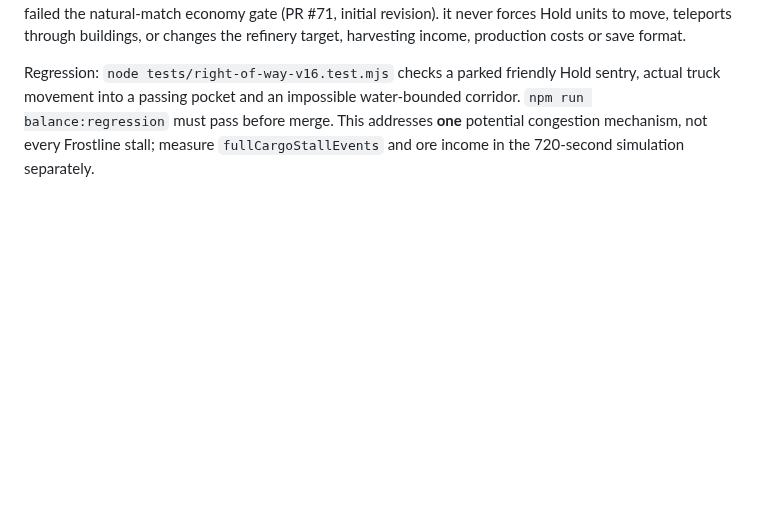
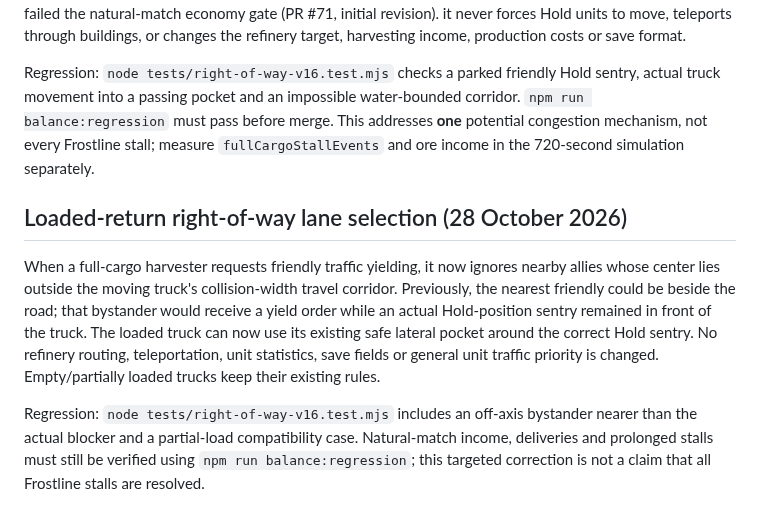
Before and after one commit to shukritobi/chrono-dominion, a Markdown page: docs/AI-HARVESTER-TELEMETRY.md, the part around the change. Rendered like a GitHub page; blank space fills up the shorter version.

Commit message:
docs: explain loaded harvester in-lane blocker selection and limits

```diff
--- a/docs/AI-HARVESTER-TELEMETRY.md
+++ b/docs/AI-HARVESTER-TELEMETRY.md
@@ -180,3 +180,20 @@ from instrumentation alone.
 The production movement engine now has a narrow fallback when a **full (360-credit) harvester** is blocked by a friendly **Hold-position** unit. Previously, the loaded truck had priority, asked the stationary blocker to move, and stopped when the sentry refused. The truck can now attempt its **own** temporary lateral pocket using the same collision, A* reachability and terrain checks already used for ordinary right-of-way maneuvers. The fallback applies only to Hold-position blockers after a real movement stall triggers `tryTrafficYield`; ordinary moving or stunned blockers keep the original priority behavior because broad fallback detours failed the natural-match economy gate (PR #71, initial revision). it never forces Hold units to move, teleports through buildings, or changes the refinery target, harvesting income, production costs or save format.
 
 Regression: `node tests/right-of-way-v16.test.mjs` checks a parked friendly Hold sentry, actual truck movement into a passing pocket and an impossible water-bounded corridor. `npm run balance:regression` must pass before merge. This addresses **one** potential congestion mechanism, not every Frostline stall; measure `fullCargoStallEvents` and ore income in the 720-second simulation separately.
+
+## Loaded-return right-of-way lane selection (28 October 2026)
+
+When a full-cargo harvester requests friendly traffic yielding, it now ignores
+nearby allies whose center lies outside the moving truck's collision-width
+travel corridor. Previously, the nearest friendly could be beside the road;
+that bystander would receive a yield order while an actual Hold-position
+sentry remained in front of the truck. The loaded truck can now use its
+existing safe lateral pocket around the correct Hold sentry. No refinery
+routing, teleportation, unit statistics, save fields or general unit traffic
+priority is changed. Empty/partially loaded trucks keep their existing rules.
+
+Regression: `node tests/right-of-way-v16.test.mjs` includes an off-axis
+bystander nearer than the actual blocker and a partial-load compatibility
+case. Natural-match income, deliveries and prolonged stalls must still be
+verified using `npm run balance:regression`; this targeted correction is
+not a claim that all Frostline stalls are resolved.
```
